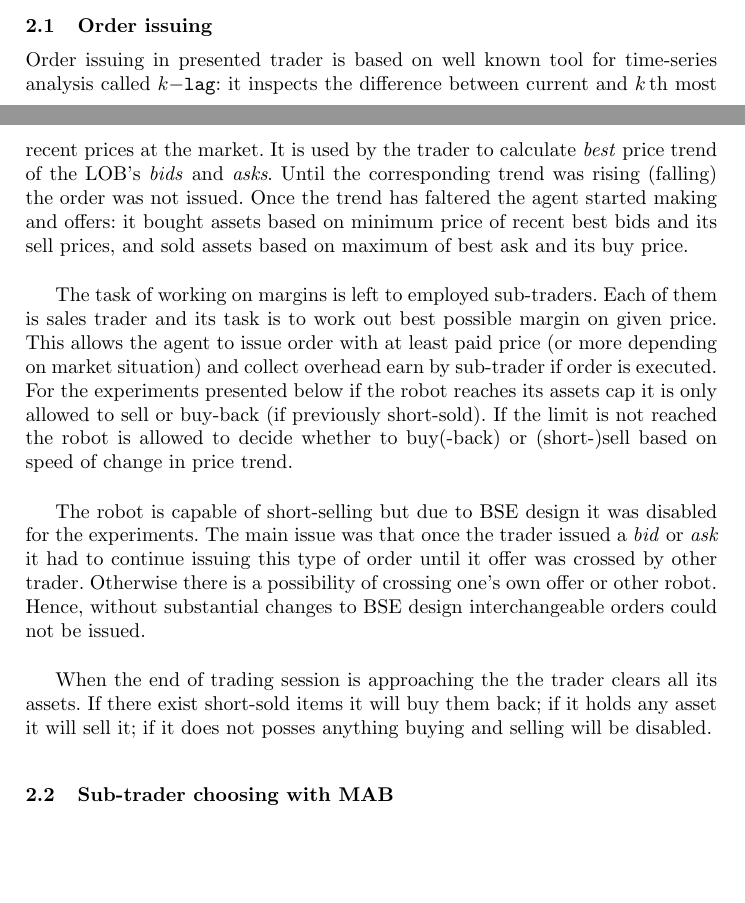
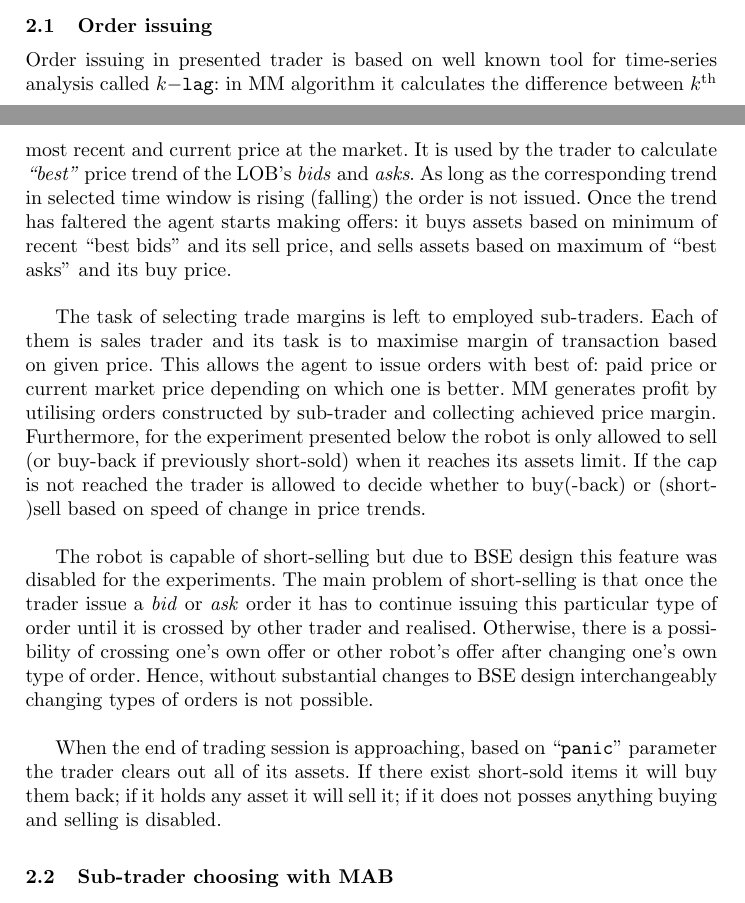
Before and after one commit to MyMEng/MABtrader, a LaTeX thesis (report/OpB45684.tex): two parts of pages 2 and 3 of 18, joined at a grey line, cut so that both start at the same text, the shorter picture padded with empty space. Compiled offline with pdfLaTeX.

Commit message:
Order issuing

```diff
--- a/report/OpB45684.tex
+++ b/report/OpB45684.tex
@@ -62,14 +62,14 @@ The agent is capable of short-selling and has a predefined cap on number of poss
 To test designed \emph{MarketMaker} \textbf{22751} trading round were carried out each consisting of 33 traders: 16 buyers and 16 sellers of types Giveaway, Shaver, ZIC, and ZIP (consult BSE for details) with the ratio of the four types of traders being systematically varied across all possible non-zero values with 50 independent trials for each specification ratio. The one additional trader to this compilation is MAB MarketMaker.
 
 \subsection{Order issuing}
-Order issuing in presented trader is based on well known tool for time-series analysis called $k-$\texttt{lag}: it inspects the difference between current and $k$\ts{th} most recent prices at the market. It is used by the trader to calculate \emph{best} price trend of the LOB's \emph{bids} and \emph{asks}. Until the corresponding trend was rising (falling) the order was not issued. Once the trend has faltered the agent started making and offers: it bought assets based on minimum price of recent best bids and its sell prices, and sold assets based on maximum of best ask and its buy price.\\
+Order issuing in presented trader is based on well known tool for time-series analysis called $k-$\texttt{lag}: in MM algorithm it calculates the difference between $k$\textsuperscript{th} most recent and current price at the market. It is used by the trader to calculate \emph{``best''} price trend of the LOB's \emph{bids} and \emph{asks}. As long as the corresponding trend in selected time window is rising (falling) the order is not issued. Once the trend has faltered the agent starts making offers: it buys assets based on minimum of recent ``best bids'' and its sell price, and sells assets based on maximum of ``best asks'' and its buy price.\\
 
-The task of working on margins is left to employed sub-traders. Each of them is sales trader and its task is to work out best possible margin on given price. This allows the agent to issue order with at least paid price (or more depending on market situation) and collect overhead earn by sub-trader if order is executed.\\
-For the experiments presented below if the robot reaches its assets cap it is only allowed to sell or buy-back (if previously short-sold). If the limit is not reached the robot is allowed to decide whether to buy(-back) or (short-)sell based on speed of change in price trend.\\
+The task of selecting trade margins is left to employed sub-traders. Each of them is sales trader and its task is to maximise margin of transaction based on given price. This allows the agent to issue orders with best of: paid price or current market price depending on which one is better. MM generates profit by utilising orders constructed by sub-trader and collecting achieved price margin.\\
+Furthermore, for the experiment presented below the robot is only allowed to sell (or buy-back if previously short-sold) when it reaches its assets limit. If the cap is not reached the trader is allowed to decide whether to buy(-back) or (short-)sell based on speed of change in price trends.\\
 
-The robot is capable of short-selling but due to BSE design it was disabled for the experiments. The main issue was that once the trader issued a \emph{bid} or \emph{ask} it had to continue issuing this type of order until it offer was crossed by other trader. Otherwise there is a possibility of crossing one's own offer or other robot. Hence, without substantial changes to BSE design interchangeable orders could not be issued.\\
+The robot is capable of short-selling but due to BSE design this feature was disabled for the experiments. The main problem of short-selling is that once the trader issue a \emph{bid} or \emph{ask} order it has to continue issuing this particular type of order until it is crossed by other trader and realised. Otherwise, there is a possibility of crossing one's own offer or other robot's offer after changing one's own type of order. Hence, without substantial changes to BSE design interchangeably changing types of orders is not possible.\\
 
-When the end of trading session is approaching the the trader clears all its assets. If there exist short-sold items it will buy them back; if it holds any asset it will sell it; if it does not posses anything buying and selling will be disabled.
+When the end of trading session is approaching, based on ``\texttt{panic}'' parameter the trader clears out all of its assets. If there exist short-sold items it will buy them back; if it holds any asset it will sell it; if it does not posses anything buying and selling is disabled.
 
 \subsection{Sub-trader choosing with MAB}
 The design of discussed trader is inspired by gaining in popularity in recent years framework for testing hypothesis. Multi-armed bandits are taking place of \emph{A-B testing} as they allow for dynamic change of environmental set-up and not only data collection for later analysis.\\
```
